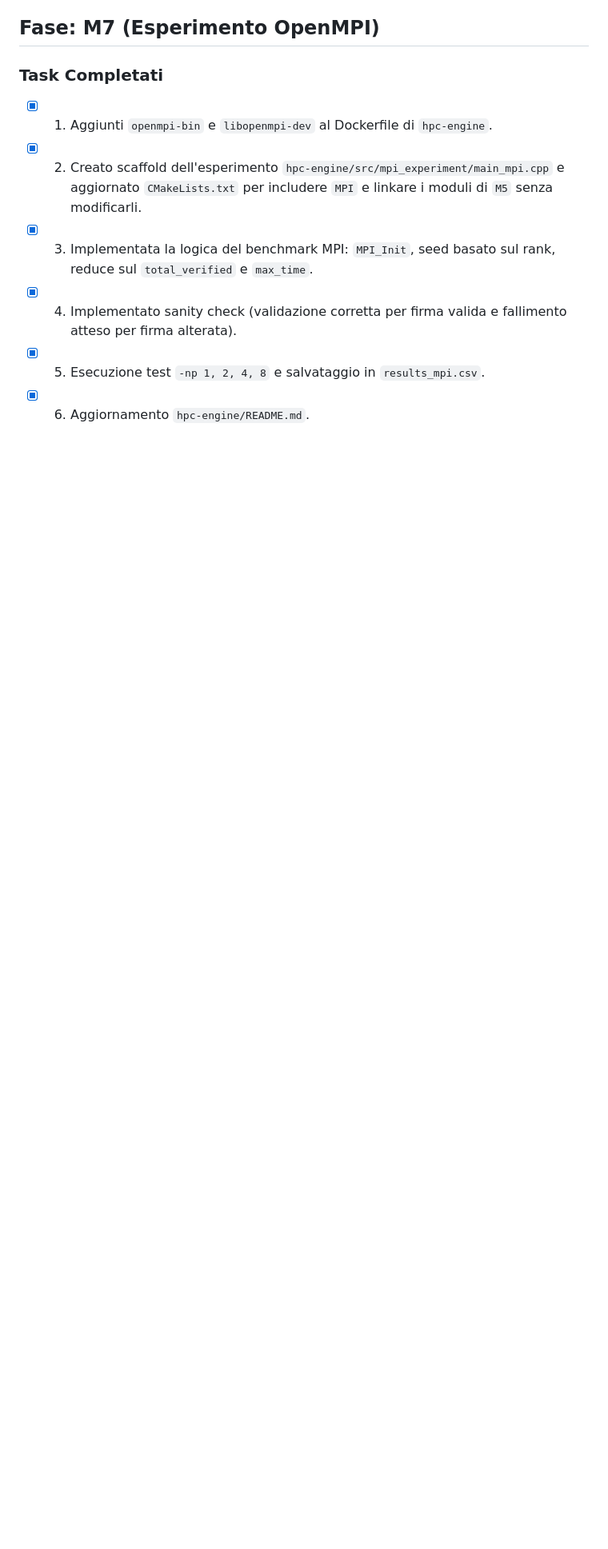
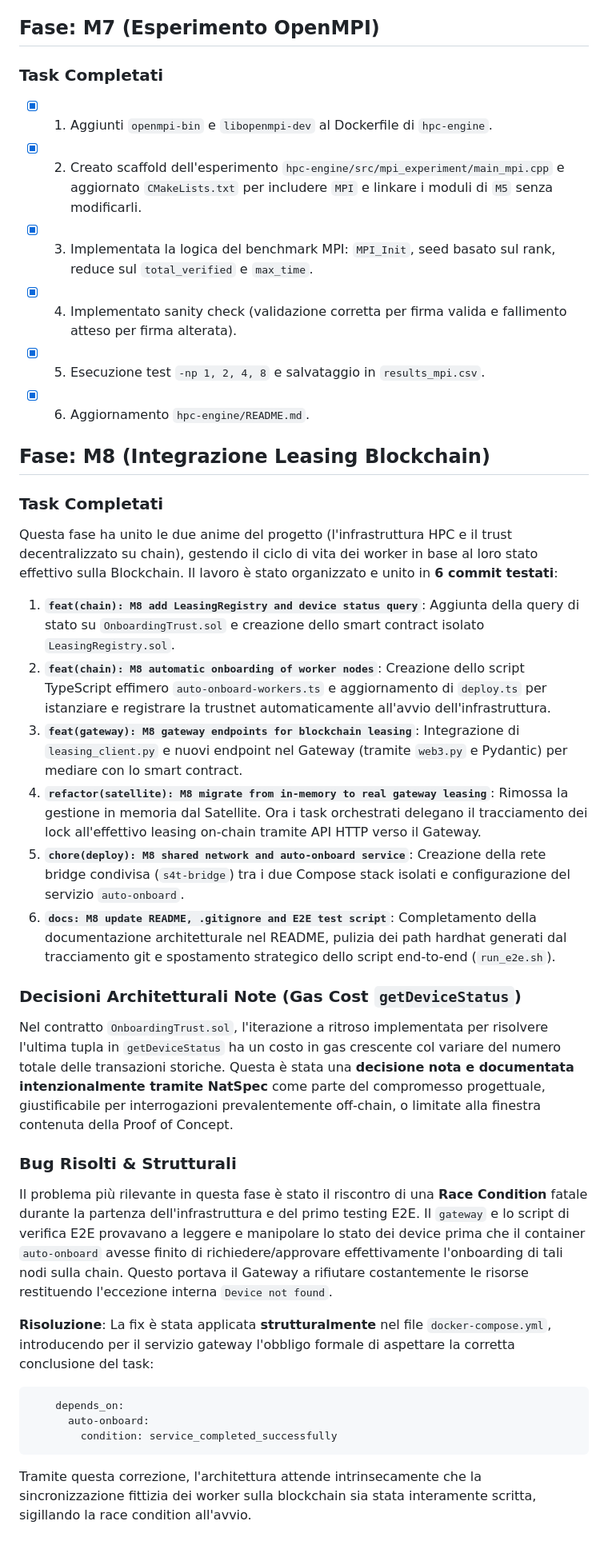
Before and after one commit to andrea-01/s4t-trust-hpc, a Markdown page: PROGRESS.md, the part around the change. Shown at 80% size. Rendered like a GitHub page; blank space fills up the shorter version.

Commit message:
docs: M8 update PROGRESS.md with final notes

````diff
--- a/PROGRESS.md
+++ b/PROGRESS.md
@@ -110,3 +110,31 @@
 - [x] 4. Implementato sanity check (validazione corretta per firma valida e fallimento atteso per firma alterata).
 - [x] 5. Esecuzione test `-np 1, 2, 4, 8` e salvataggio in `results_mpi.csv`.
 - [x] 6. Aggiornamento `hpc-engine/README.md`.
+
+## Fase: M8 (Integrazione Leasing Blockchain)
+
+### Task Completati
+Questa fase ha unito le due anime del progetto (l'infrastruttura HPC e il trust decentralizzato su chain), gestendo il ciclo di vita dei worker in base al loro stato effettivo sulla Blockchain. Il lavoro è stato organizzato e unito in **6 commit testati**:
+
+1. **`feat(chain): M8 add LeasingRegistry and device status query`**: Aggiunta della query di stato su `OnboardingTrust.sol` e creazione dello smart contract isolato `LeasingRegistry.sol`.
+2. **`feat(chain): M8 automatic onboarding of worker nodes`**: Creazione dello script TypeScript effimero `auto-onboard-workers.ts` e aggiornamento di `deploy.ts` per istanziare e registrare la trustnet automaticamente all'avvio dell'infrastruttura.
+3. **`feat(gateway): M8 gateway endpoints for blockchain leasing`**: Integrazione di `leasing_client.py` e nuovi endpoint nel Gateway (tramite `web3.py` e Pydantic) per mediare con lo smart contract.
+4. **`refactor(satellite): M8 migrate from in-memory to real gateway leasing`**: Rimossa la gestione in memoria dal Satellite. Ora i task orchestrati delegano il tracciamento dei lock all'effettivo leasing on-chain tramite API HTTP verso il Gateway.
+5. **`chore(deploy): M8 shared network and auto-onboard service`**: Creazione della rete bridge condivisa (`s4t-bridge`) tra i due Compose stack isolati e configurazione del servizio `auto-onboard`.
+6. **`docs: M8 update README, .gitignore and E2E test script`**: Completamento della documentazione architetturale nel README, pulizia dei path hardhat generati dal tracciamento git e spostamento strategico dello script end-to-end (`run_e2e.sh`).
+
+### Decisioni Architetturali Note (Gas Cost `getDeviceStatus`)
+Nel contratto `OnboardingTrust.sol`, l'iterazione a ritroso implementata per risolvere l'ultima tupla in `getDeviceStatus` ha un costo in gas crescente col variare del numero totale delle transazioni storiche. Questa è stata una **decisione nota e documentata intenzionalmente tramite NatSpec** come parte del compromesso progettuale, giustificabile per interrogazioni prevalentemente off-chain, o limitate alla finestra contenuta della Proof of Concept.
+
+### Bug Risolti & Strutturali
+Il problema più rilevante in questa fase è stato il riscontro di una **Race Condition** fatale durante la partenza dell'infrastruttura e del primo testing E2E.
+Il `gateway` e lo script di verifica E2E provavano a leggere e manipolare lo stato dei device prima che il container `auto-onboard` avesse finito di richiedere/approvare effettivamente l'onboarding di tali nodi sulla chain.
+Questo portava il Gateway a rifiutare costantemente le risorse restituendo l'eccezione interna `Device not found`.
+
+**Risoluzione**: La fix è stata applicata **strutturalmente** nel file `docker-compose.yml`, introducendo per il servizio gateway l'obbligo formale di aspettare la corretta conclusione del task:
+```yaml
+    depends_on:
+      auto-onboard:
+        condition: service_completed_successfully
+```
+Tramite questa correzione, l'architettura attende intrinsecamente che la sincronizzazione fittizia dei worker sulla blockchain sia stata interamente scritta, sigillando la race condition all'avvio.
````
